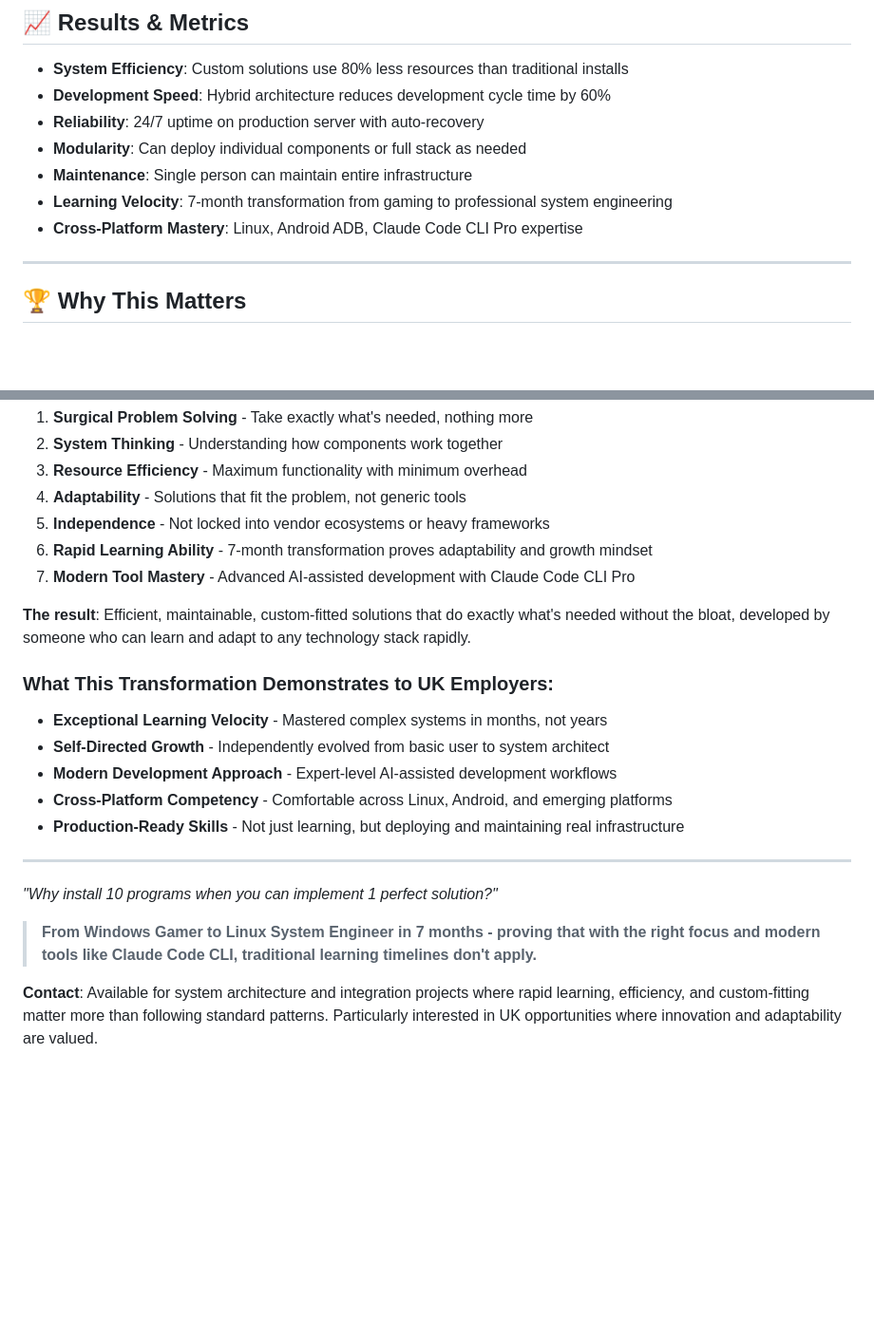
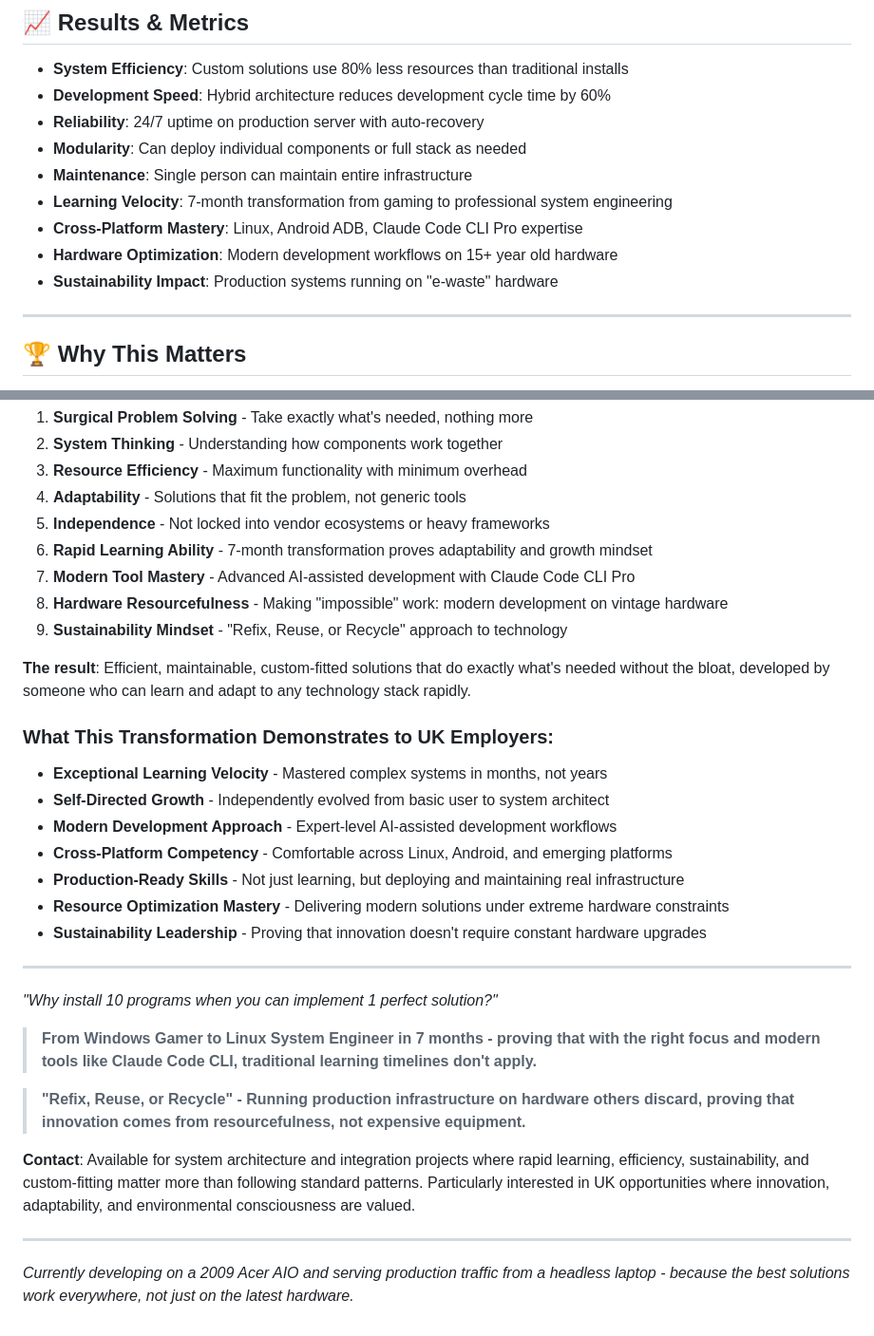
Before and after one commit to milhy545/milhy545-showcase, a Markdown page: README.md, 2 parts joined by grey strips. Shown at 95% size. GitHub-like rendering; blank space fills up the shorter version.

```diff
--- a/README.md
+++ b/README.md
@@ -197,6 +226,8 @@ Result: 200MB total, instant startup, exactly needed features
 - **Maintenance**: Single person can maintain entire infrastructure
 - **Learning Velocity**: 7-month transformation from gaming to professional system engineering
 - **Cross-Platform Mastery**: Linux, Android ADB, Claude Code CLI Pro expertise
+- **Hardware Optimization**: Modern development workflows on 15+ year old hardware
+- **Sustainability Impact**: Production systems running on "e-waste" hardware
 
 ---
 
@@ -211,6 +242,8 @@ In an era of software bloat and "install everything" mentalities, this portfolio
 5. **Independence** - Not locked into vendor ecosystems or heavy frameworks
 6. **Rapid Learning Ability** - 7-month transformation proves adaptability and growth mindset
 7. **Modern Tool Mastery** - Advanced AI-assisted development with Claude Code CLI Pro
+8. **Hardware Resourcefulness** - Making "impossible" work: modern development on vintage hardware
+9. **Sustainability Mindset** - "Refix, Reuse, or Recycle" approach to technology
 
 **The result**: Efficient, maintainable, custom-fitted solutions that do exactly what's needed without the bloat, developed by someone who can learn and adapt to any technology stack rapidly.
 
@@ -220,6 +253,8 @@ In an era of software bloat and "install everything" mentalities, this portfolio
 - **Modern Development Approach** - Expert-level AI-assisted development workflows
 - **Cross-Platform Competency** - Comfortable across Linux, Android, and emerging platforms
 - **Production-Ready Skills** - Not just learning, but deploying and maintaining real infrastructure
+- **Resource Optimization Mastery** - Delivering modern solutions under extreme hardware constraints
+- **Sustainability Leadership** - Proving that innovation doesn't require constant hardware upgrades
 
 ---
 
@@ -227,4 +262,10 @@ In an era of software bloat and "install everything" mentalities, this portfolio
 
 > **From Windows Gamer to Linux System Engineer in 7 months - proving that with the right focus and modern tools like Claude Code CLI, traditional learning timelines don't apply.**
 
-**Contact**: Available for system architecture and integration projects where rapid learning, efficiency, and custom-fitting matter more than following standard patterns. Particularly interested in UK opportunities where innovation and adaptability are valued.
+> **"Refix, Reuse, or Recycle" - Running production infrastructure on hardware others discard, proving that innovation comes from resourcefulness, not expensive equipment.**
+
+**Contact**: Available for system architecture and integration projects where rapid learning, efficiency, sustainability, and custom-fitting matter more than following standard patterns. Particularly interested in UK opportunities where innovation, adaptability, and environmental consciousness are valued.
+
+---
+
+*Currently developing on a 2009 Acer AIO and serving production traffic from a headless laptop - because the best solutions work everywhere, not just on the latest hardware.*
```
Also changed, not shown: other parts of README.md (+30 -1 lines).
